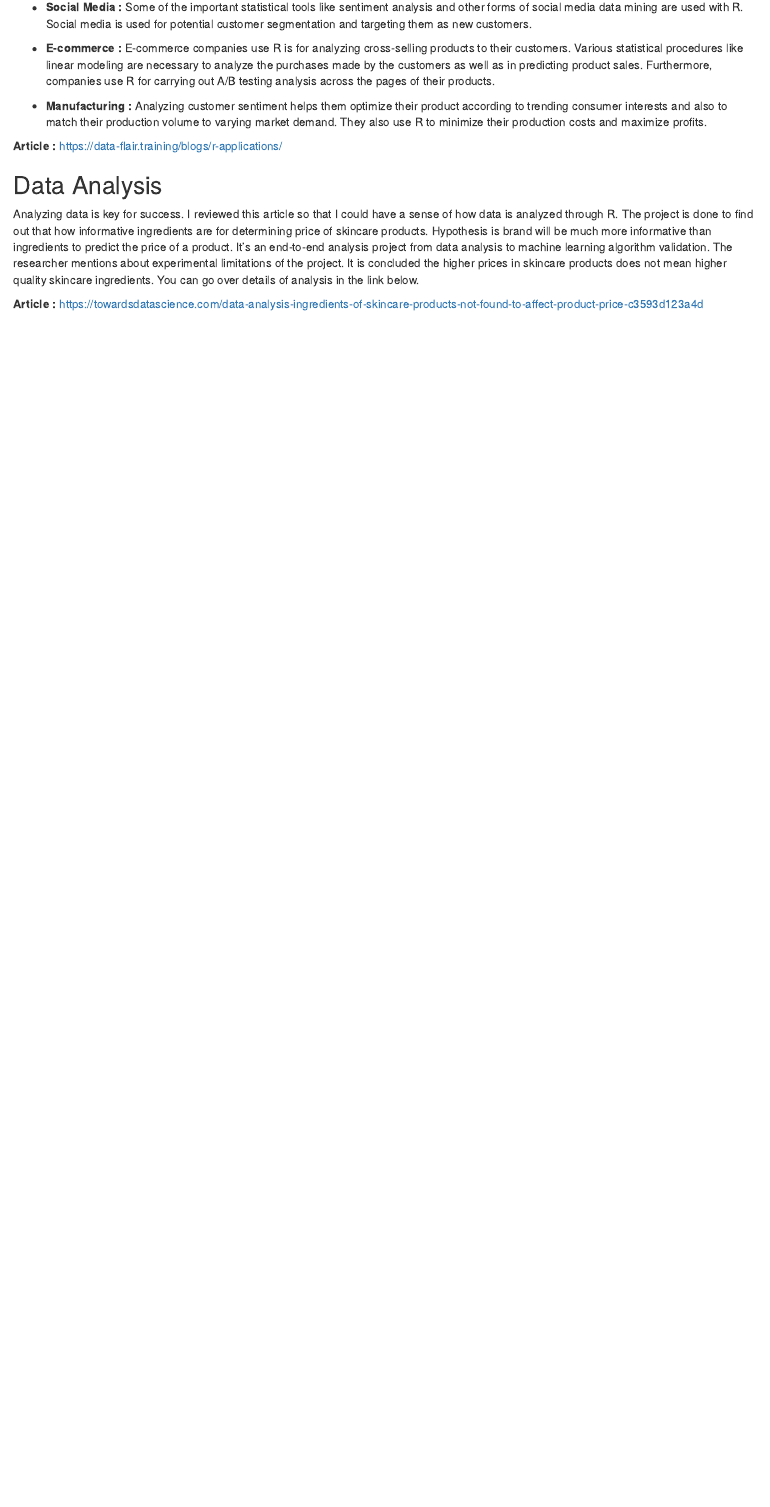
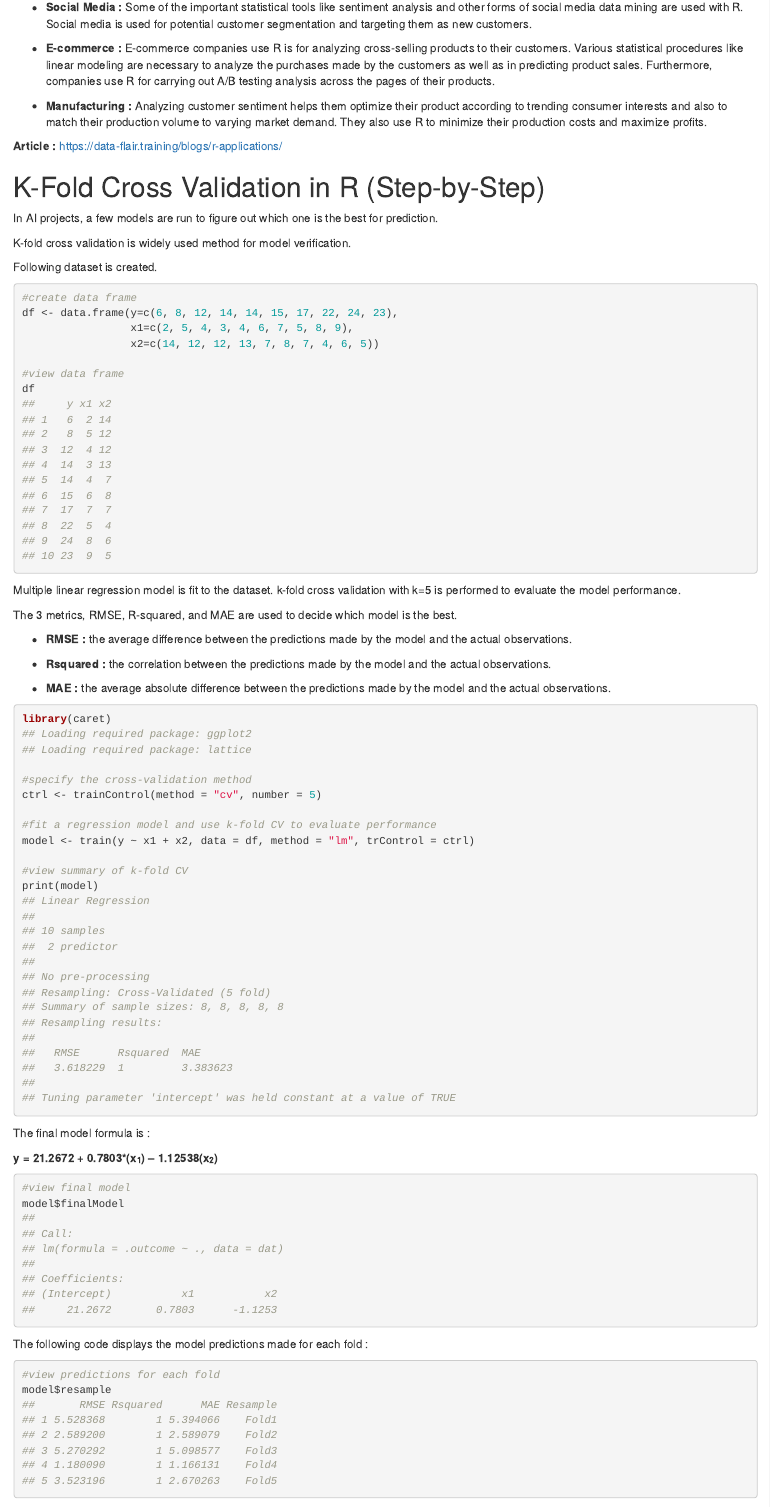
Before and after one commit to pjournal/mef06-avagcanseza, an R Markdown document (assignment1.Rmd): the page in a window 1100 px wide, from 2440 px down. Rendered offline with R 4.5, knitr and Pandoc, with nearby package versions; drawn as R Markdown's standard HTML page in place of the format the file asks for; code that draws random numbers runs with fixed seeds of ours.

Commit message:
Update assignment1.Rmd

````diff
--- a/assignment1.Rmd
+++ b/assignment1.Rmd
@@ -89,8 +89,62 @@ I watched many conference talks so that I could chose one for this assignment. T
 
 **Article :** <https://data-flair.training/blogs/r-applications/>
 
-## Data Analysis
+# K-Fold Cross Validation in R (Step-by-Step)
 
-Analyzing data is key for success. I reviewed this article so that I could have a sense of how data is analyzed through R. The project is done to find out that how informative ingredients are for determining price of skincare products. Hypothesis is brand will be much more informative than ingredients to predict the price of a product. It's an end-to-end analysis project from data analysis to machine learning algorithm validation. The researcher mentions about experimental limitations of the project. It is concluded the higher prices in skincare products does not mean higher quality skincare ingredients. You can go over details of analysis in the link below.
+In AI projects, a few models are run to figure out which one is the best for prediction.
 
-**Article :** <https://towardsdatascience.com/data-analysis-ingredients-of-skincare-products-not-found-to-affect-product-price-c3593d123a4d>
+K-fold cross validation is widely used method for model verification.
+
+Following dataset is created.
+
+```{r}
+#create data frame
+df <- data.frame(y=c(6, 8, 12, 14, 14, 15, 17, 22, 24, 23),
+                 x1=c(2, 5, 4, 3, 4, 6, 7, 5, 8, 9),
+                 x2=c(14, 12, 12, 13, 7, 8, 7, 4, 6, 5))
+
+#view data frame
+df
+```
+
+Multiple linear regression model is fit to the dataset. k-fold cross validation with k=5 is performed to evaluate the model performance.
+
+The 3 metrics, RMSE, R-squared, and MAE are used to decide which model is the best.
+
+-   **RMSE :** the average difference between the predictions made by the model and the actual observations.
+
+-   **Rsquared :** the correlation between the predictions made by the model and the actual observations.
+
+-   **MAE :** the average absolute difference between the predictions made by the model and the actual observations.
+
+```{r}
+library(caret)
+
+#specify the cross-validation method
+ctrl <- trainControl(method = "cv", number = 5)
+
+#fit a regression model and use k-fold CV to evaluate performance
+model <- train(y ~ x1 + x2, data = df, method = "lm", trControl = ctrl)
+
+#view summary of k-fold CV
+print(model)
+
+```
+
+The final model formula is :
+
+**y = 21.2672 + 0.7803\*(x~1~) -- 1.12538(x~2~)**
+
+```{r}
+#view final model
+model$finalModel
+```
+
+The following code displays the model predictions made for each fold :
+
+```{r}
+#view predictions for each fold
+model$resample
+```
+
+**Article :** <https://www.statology.org/k-fold-cross-validation-in-r/>
````
